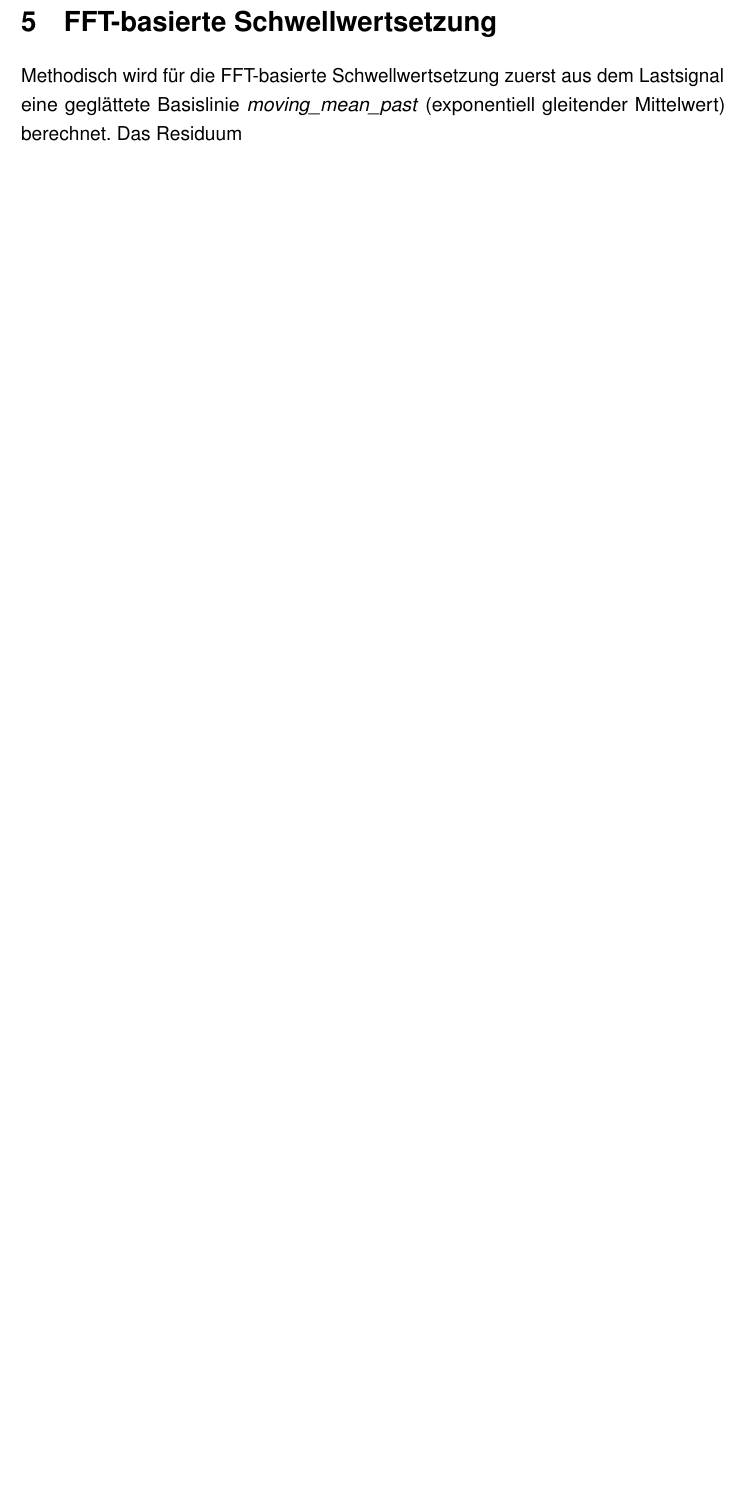
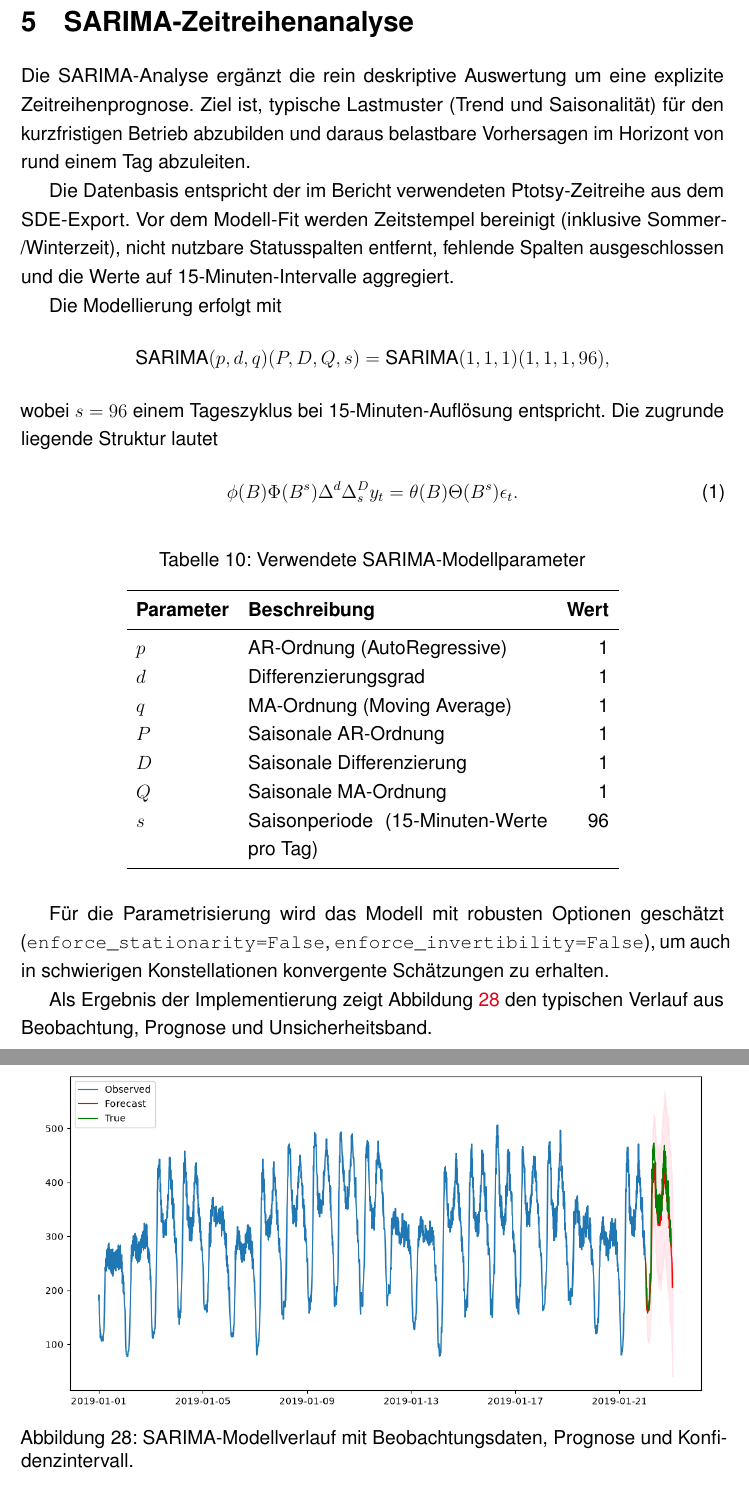
Before and after one commit to CarinaSBB/PraktikumsBericht, a LaTeX document (Bericht.tex): part of page 41 of 44 before the commit and two parts of pages 41 and 42 of 47 after it, the two joined at a grey line, cut at the place of the change, the shorter picture padded with empty space. Compiled offline with pdfLaTeX.

Commit message:
Update Bericht und Assets

```diff
--- a/Bericht.tex
+++ b/Bericht.tex
@@ -124,7 +124,7 @@
 \newcommand{\reportauthor}{Carina Santos}
 \newcommand{\reportdegree}{Praktikumsarbeit}
 \newcommand{\reportdept}{SBB Energie}
-\newcommand{\reportdate}{September 2026}
+\newcommand{\reportdate}{August 2026}
 \newcommand{\reportsupervisor}{Betreuer: Andreas Fuchs}
 
 % ----- Dokument -----
@@ -1171,3 +1171,64 @@ $P_\mathrm{mittel}$ die daraus resultierende mittlere Tagesleistung in MW bezeic
 
 \part{Optimierter Schwellwertansatz}
 
+% SARIMA-Analyse Bericht
+% Zu integrieren in den Abschlussbericht
+
+\section{SARIMA-Zeitreihenanalyse}
+\label{sec:sarima}
+
+Die SARIMA-Analyse ergänzt die rein deskriptive Auswertung um eine explizite
+Zeitreihenprognose. Ziel ist, typische Lastmuster (Trend und Saisonalität)
+für den kurzfristigen Betrieb abzubilden und daraus belastbare Vorhersagen im
+Horizont von rund einem Tag abzuleiten.
+
+Die Datenbasis entspricht der im Bericht verwendeten Ptotsy-Zeitreihe aus dem
+SDE-Export. Vor dem Modell-Fit werden Zeitstempel bereinigt
+(inklusive Sommer-/Winterzeit), nicht nutzbare Statusspalten entfernt,
+fehlende Spalten ausgeschlossen und die Werte auf 15-Minuten-Intervalle
+aggregiert.
+
+Die Modellierung erfolgt mit
+\[
+\text{SARIMA}(p,d,q)(P,D,Q,s)=\text{SARIMA}(1,1,1)(1,1,1,96),
+\]
+wobei $s=96$ einem Tageszyklus bei 15-Minuten-Auflösung entspricht.
+Die zugrunde liegende Struktur lautet
+\begin{equation}
+  \phi(B)\Phi(B^s)\Delta^d\Delta_s^D y_t = \theta(B)\Theta(B^s)\epsilon_t.
+  \label{eq:sarima}
+\end{equation}
+
+\begin{table}[H]
+  \centering
+  \caption{Verwendete SARIMA-Modellparameter}
+  \label{tab:sarima_params}
+  \begin{tabularx}{0.7\textwidth}{lXr}
+    \toprule
+    \textbf{Parameter} & \textbf{Beschreibung} & \textbf{Wert} \\
+    \midrule
+    $p$ & AR-Ordnung (AutoRegressive) & 1 \\
+    $d$ & Differenzierungsgrad & 1 \\
+    $q$ & MA-Ordnung (Moving Average) & 1 \\
+    $P$ & Saisonale AR-Ordnung & 1 \\
+    $D$ & Saisonale Differenzierung & 1 \\
+    $Q$ & Saisonale MA-Ordnung & 1 \\
+    $s$ & Saisonperiode (15-Minuten-Werte pro Tag) & 96 \\
+    \bottomrule
+  \end{tabularx}
+\end{table}
+
+Für die Parametrisierung wird das Modell mit robusten Optionen geschätzt
+(\texttt{enforce\_stationarity=False},
+\texttt{enforce\_invertibility=False}), um auch in schwierigen
+Konstellationen konvergente Schätzungen zu erhalten.
+
+Als Ergebnis der Implementierung zeigt Abbildung~\ref{fig:sarima_code_result}
+den typischen Verlauf aus Beobachtung, Prognose und Unsicherheitsband.
+
+\begin{figure}[H]
+  \centering
+  \includegraphics[width=0.95\textwidth]{images/SARIMA.png}
+  \caption{SARIMA-Modellverlauf mit Beobachtungsdaten, Prognose und Konfidenzintervall.}
+  \label{fig:sarima_code_result}
+\end{figure}
@@ -1174,7 +1273,3 @@ $P_\mathrm{mittel}$ die daraus resultierende mittlere Tagesleistung in MW bezeic
 \section{FFT-basierte Schwellwertsetzung}
 \label{sec:teil2_fft_schwellwert}
 
-Methodisch wird f"ur die FFT-basierte Schwellwertsetzung zuerst aus dem Lastsignal
-eine gegl"attete Basislinie
-\emph{moving\_mean\_past} (exponentiell gleitender Mittelwert) berechnet. Das
-Residuum
```
Also changed, not shown: images/SARIMA.png (added), Bericht.tex (84 more changed lines), 1 other file.
